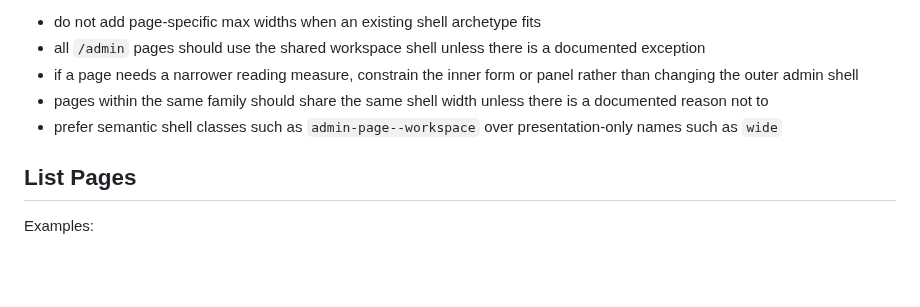
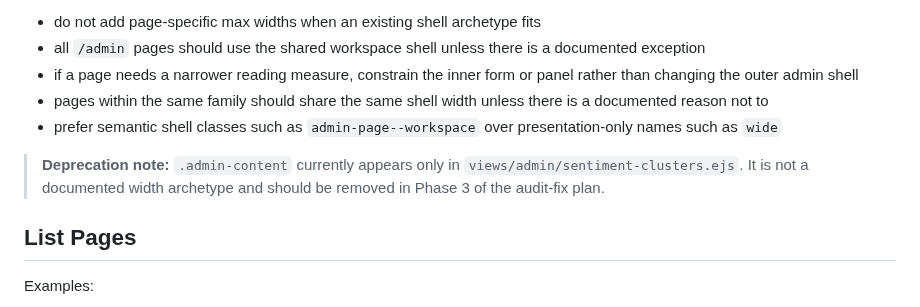
Before and after one commit to absaltfox/bartelby, a Markdown page: docs/ui-template-standards.md, the part around the change. Rendered like a GitHub page; blank space fills up the shorter version.

Commit message:
docs(ui-standards): flag undocumented admin-content class for Phase 3 removal

```diff
--- a/docs/ui-template-standards.md
+++ b/docs/ui-template-standards.md
@@ -805,6 +805,10 @@ Rules:
 - prefer semantic shell classes such as `admin-page--workspace` over
   presentation-only names such as `wide`
 
+> **Deprecation note:** `.admin-content` currently appears only in
+> `views/admin/sentiment-clusters.ejs`. It is not a documented width archetype
+> and should be removed in Phase 3 of the audit-fix plan.
+
 ## List Pages
 
 Examples:
```
